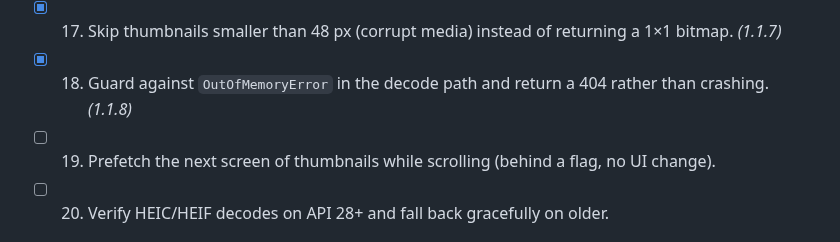
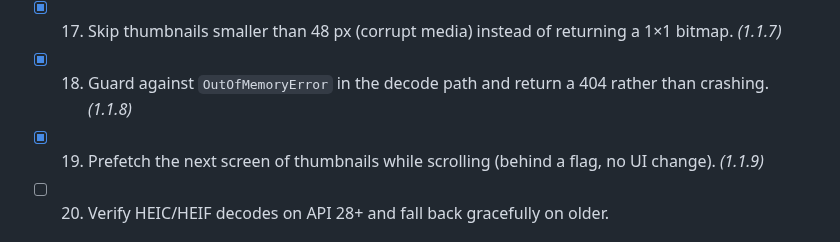
Before and after one commit to technicalnihilist-lgtm/liquid-glass-photos, a Markdown page: OPTIMIZATION_PLAN.md, the part around the change. GitHub-like rendering.

Commit message:
perf(day2): prefetch the next screen of thumbnails while scrolling (v1.1.9)

```diff
--- a/OPTIMIZATION_PLAN.md
+++ b/OPTIMIZATION_PLAN.md
@@ -47,7 +47,7 @@ Legend: `[ ]` todo, `[x]` done (with the version it shipped in).
 - [x] 16. Add `Cache-Control: immutable` to thumbs so the WebView stops re-asking. *(1.1.6)*
 - [x] 17. Skip thumbnails smaller than 48 px (corrupt media) instead of returning a 1×1 bitmap. *(1.1.7)*
 - [x] 18. Guard against `OutOfMemoryError` in the decode path and return a 404 rather than crashing. *(1.1.8)*
-- [ ] 19. Prefetch the next screen of thumbnails while scrolling (behind a flag, no UI change).
+- [x] 19. Prefetch the next screen of thumbnails while scrolling (behind a flag, no UI change). *(1.1.9)*
 - [ ] 20. Verify HEIC/HEIF decodes on API 28+ and fall back gracefully on older.
 
 ## Day 3 — media query
```
